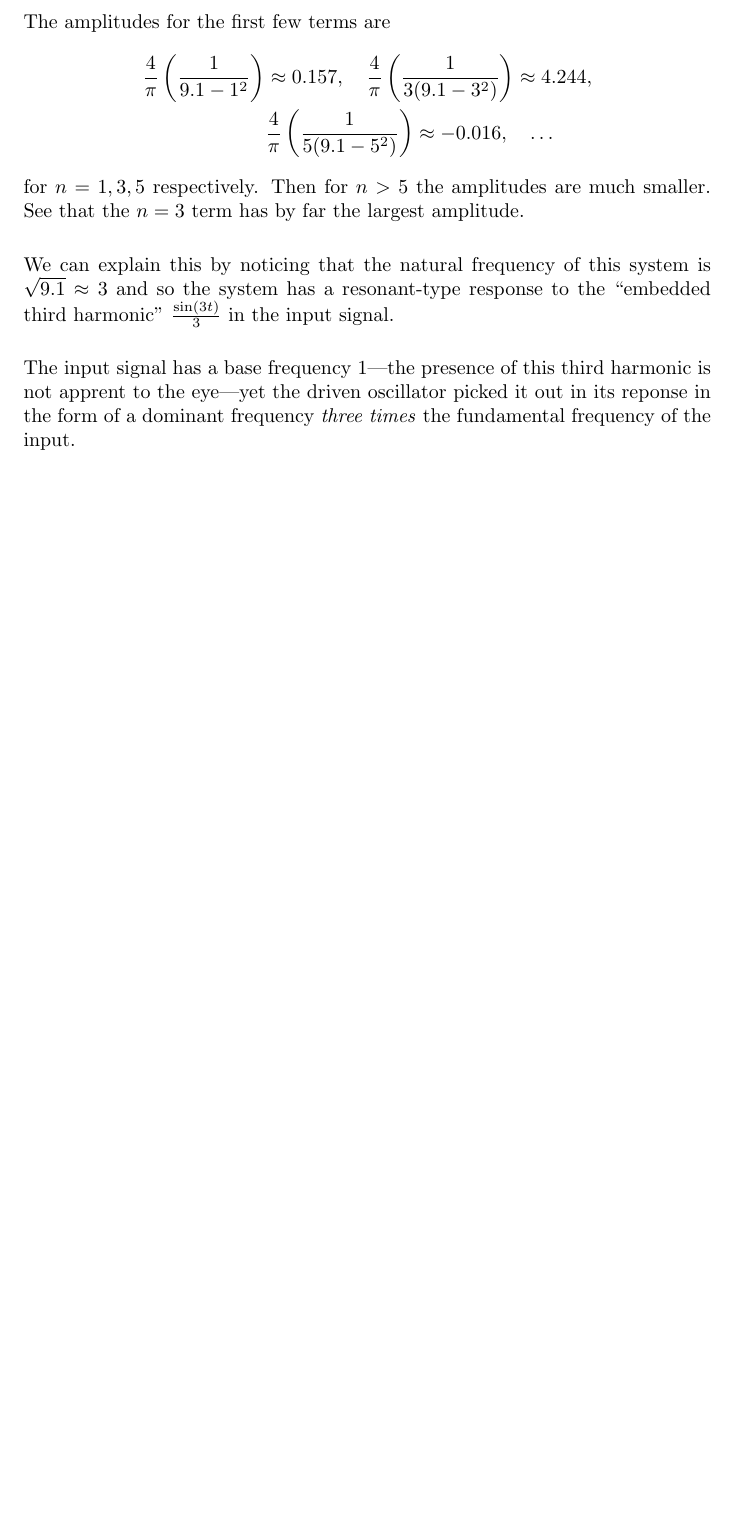
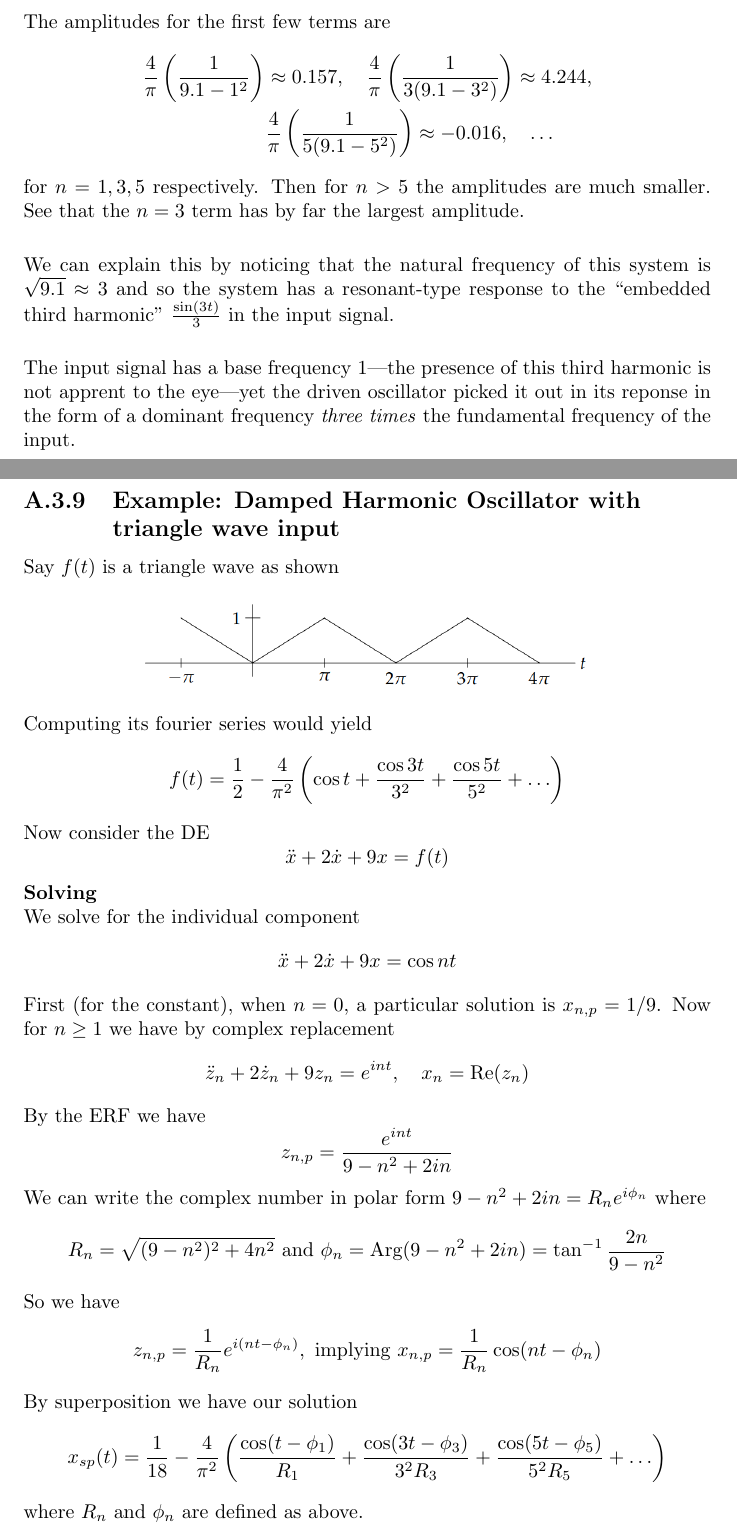
Before and after one commit to pigmaster96/mathtex, a LaTeX thesis (wiki/appendix_2/appendix_2.tex): part of page 103 of 103 before the commit and two parts of pages 103 and 104 of 105 after it, the two joined at a grey line, cut so that both start at the same text, the shorter picture padded with empty space. The pictures show the PDF file wiki/appendix_2/appendix_2.pdf that the author committed with the source.

Commit message:
triangle wave damped harmonic oscillator eg

```diff
--- a/wiki/appendix_2/appendix_2.tex
+++ b/wiki/appendix_2/appendix_2.tex
@@ -3342,8 +3342,51 @@ The input signal has a base frequency 1---the presence of this third harmonic is
 the driven oscillator picked it out in its reponse in the form of a dominant frequency \textit{three times} the
 fundamental frequency of the input.
 \newpage
-\subsection{}
-
+
+\subsection{Example: Damped Harmonic Oscillator with\\triangle wave input}
+Say $f(t)$ is a triangle wave as shown
+\begin{center}
+\includegraphics[width=10cm]{40}\\
+\end{center}
+Computing its fourier series would yield
+\begin{equation*}
+f(t)=\frac{1}{2}-\frac{4}{\pi^2}\left(\cos t+\frac{\cos3t}{3^2}+\frac{\cos5t}{5^2}+\ldots\right)
+\end{equation*}
+Now consider the DE
+\begin{equation*}
+\ddot{x}+2\dot{x}+9x=f(t)
+\end{equation*}
+\textbf{Solving}\\
+We solve for the individual component
+\begin{equation*}
+\ddot{x}+2\dot{x}+9x=\cos nt
+\end{equation*}
+First (for the constant), when $n=0$, a particular solution is $x_{n,p}=1/9$. Now for $n\geq1$ we have by complex
+replacement
+\begin{equation*}
+\ddot{z}_n+2\dot{z}_n+9z_n=e^{int},\quad x_n=\text{Re}(z_n)
+\end{equation*}
+By the ERF we have
+\begin{equation*}
+z_{n,p}=\frac{e^{int}}{9-n^2+2in}
+\end{equation*}
+We can write the complex number in polar form $9-n^2+2in=R_ne^{i\phi_n}$ where
+\begin{equation*}
+R_n=\sqrt{(9-n^2)^2+4n^2}\text{ and }\phi_n=\text{Arg}(9-n^2+2in)=\tan^{-1}\frac{2n}{9-n^2}
+\end{equation*}
+So we have
+\begin{equation*}
+z_{n,p}=\frac{1}{R_n}e^{i(nt-\phi_n)},\text{ implying }x_{n,p}=\frac{1}{R_n}\cos(nt-\phi_n)
+\end{equation*}
+By superposition we have our solution
+\begin{equation*}
+x_{sp}(t)=\frac{1}{18}-\frac{4}{\pi^2}\left(\frac{\cos(t-\phi_1)}{R_1}+\frac{\cos(3t-\phi_3)}{3^2R_3}
++\frac{\cos(5t-\phi_5)}{5^2R_5}+\ldots\right)
+\end{equation*}
+where $R_n$ and $\phi_n$ are defined as above.
+\newpage
+
+\subsection{General fourier series input to damped harmonic oscillator}
 
 
 
```
Also changed, not shown: wiki/appendix_2/appendix_2.pdf, wiki/appendix_2/images/40.png (added), 6 other files.
